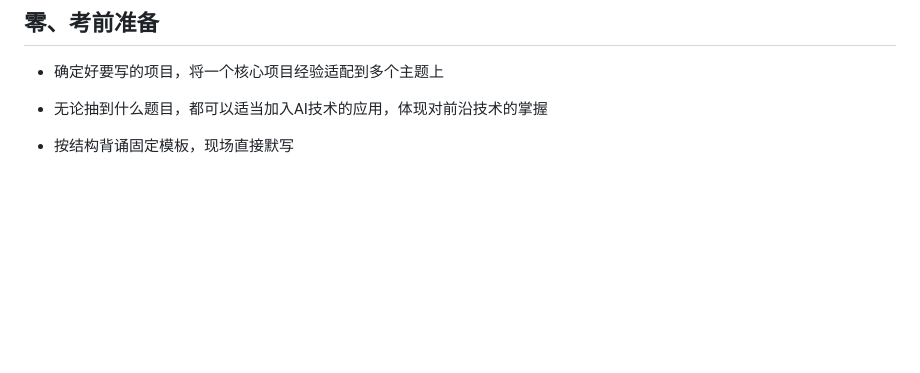
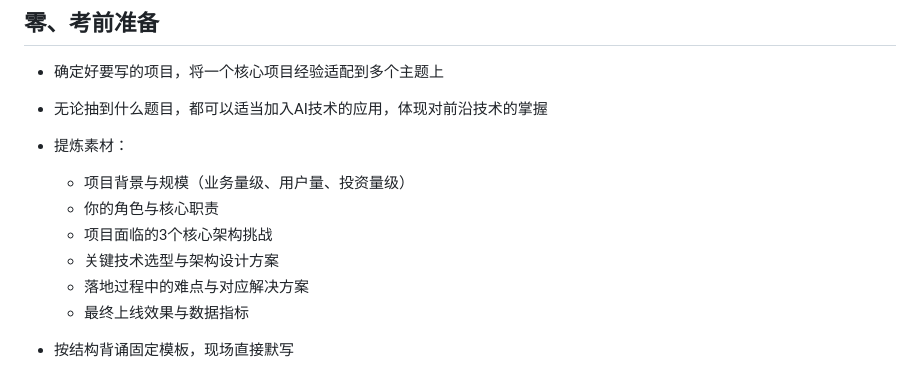
Before and after one commit to JaxNext/architect-exam, a Markdown page: 论文题技巧.md, the part around the change. Drawn GitHub-style; blank space fills up the shorter version.

```diff
--- a/论文题技巧.md
+++ b/论文题技巧.md
@@ -67,6 +67,13 @@
 
 - 确定好要写的项目，将一个核心项目经验适配到多个主题上
 - 无论抽到什么题目，都可以适当加入AI技术的应用，体现对前沿技术的掌握
+- 提炼素材：
+  - 项目背景与规模（业务量级、用户量、投资量级）
+  - 你的角色与核心职责
+  - 项目面临的3个核心架构挑战
+  - 关键技术选型与架构设计方案
+  - 落地过程中的难点与对应解决方案
+  - 最终上线效果与数据指标
 - 按结构背诵固定模板，现场直接默写
   - 摘要 300 字，结构：
     - 我在 YYYY 年 MM 月做了 XXX 项目
```
Also changed, not shown: 论文素材.md (added, +105 -0 lines).
